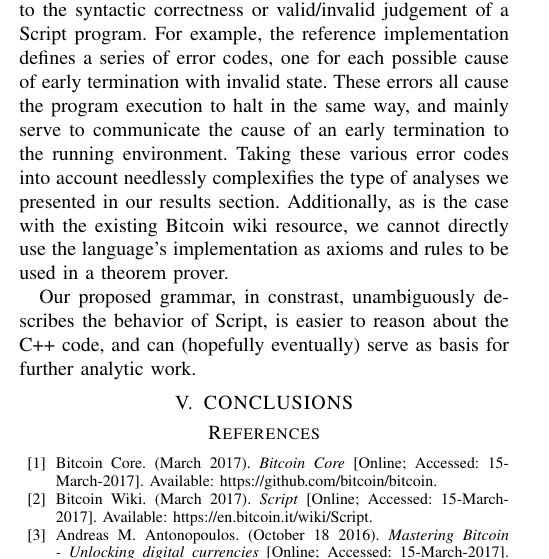
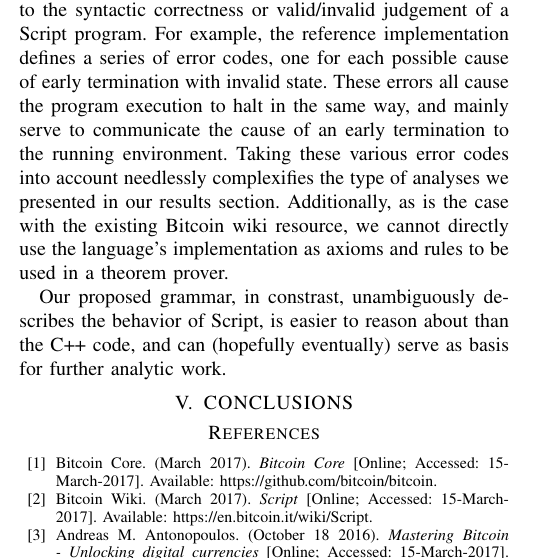
Before and after one commit to hugomailhot/ecs-240-team-project, a LaTeX paper (paper.tex): part of one column of page 3 of 4, cut so that both start at the same text. Compiled offline with pdfLaTeX.

Commit message:
Fixed typo

```diff
--- a/paper.tex
+++ b/paper.tex
@@ -159,7 +159,7 @@ The Bitcoin wiki Script article contains an explanation of how each opcode works
 
 The C++ reference implementation, by necessity, completely specifies the semantics of the language. However, the implementation also specifies details that are irrelevant to the syntactic correctness or valid/invalid judgement of a Script program. For example, the reference implementation defines a series of error codes, one for each possible cause of early termination with invalid state. These errors all cause the program execution to halt in the same way, and mainly serve to communicate the cause of an early termination to the running environment. Taking these various error codes into account needlessly complexifies the type of analyses we presented in our results section. Additionally, as is the case with the existing Bitcoin wiki resource, we cannot directly use the language's implementation as axioms and rules to be used in a theorem prover.
 
-Our proposed grammar, in constrast, unambiguously describes the behavior of Script, is easier to reason about the C++ code, and can (hopefully eventually) serve as basis for further analytic work.
+Our proposed grammar, in constrast, unambiguously describes the behavior of Script, is easier to reason about than the C++ code, and can (hopefully eventually) serve as basis for further analytic work.
 
 
 \section{CONCLUSIONS}
```
